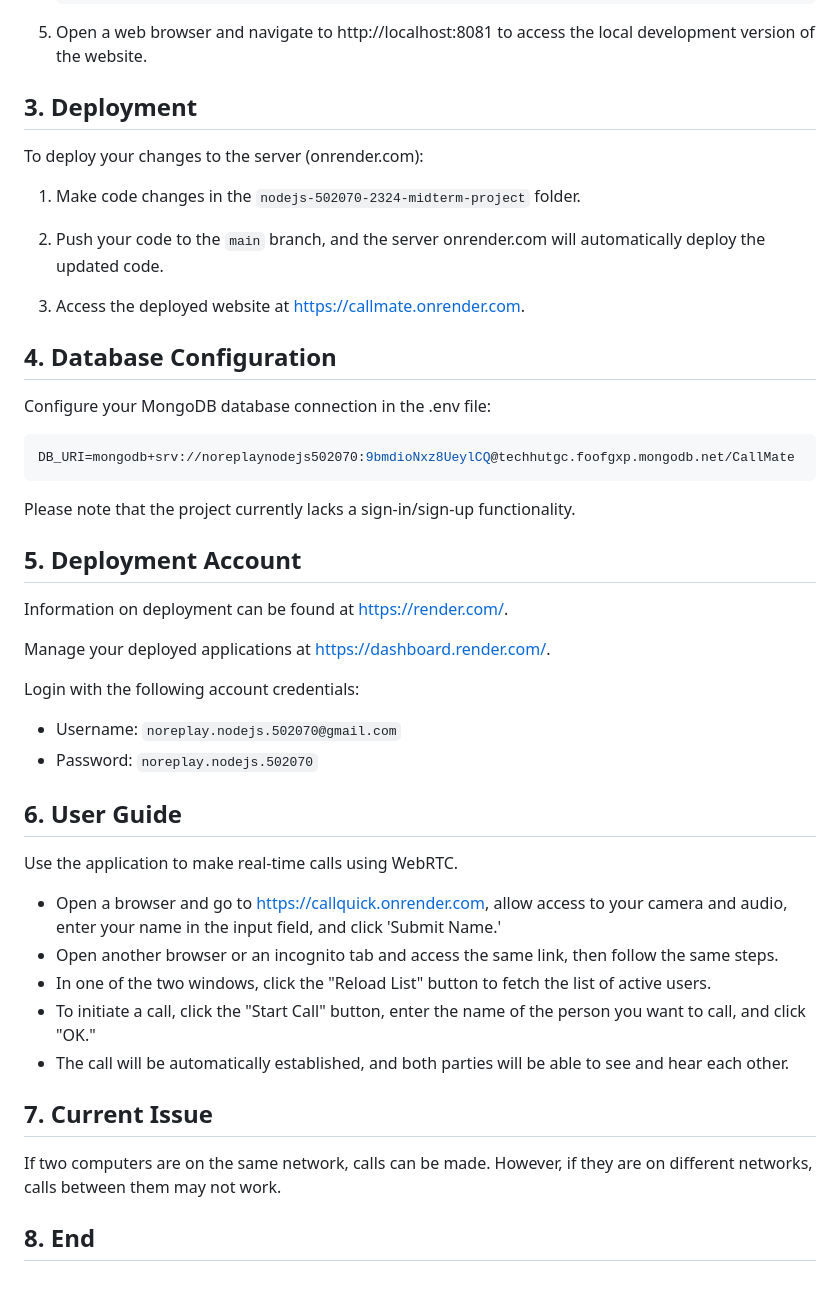
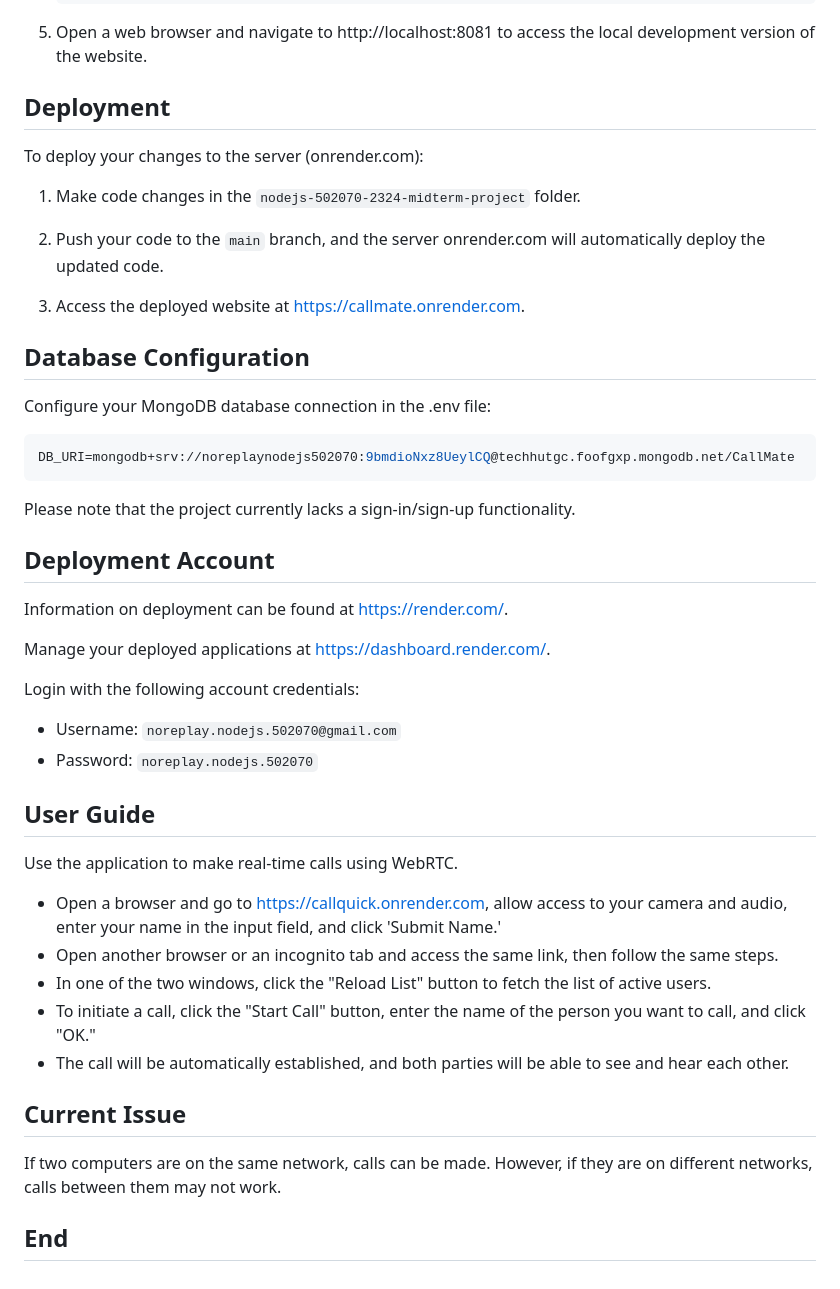
Before and after one commit to nguyenhuy158/nodejs-502070-2324-midterm-project, a Markdown page: README.md, the part around one of its changes. GitHub-like rendering.

Commit message:
Update README.md with table of contents

````diff
--- a/README.md
+++ b/README.md
@@ -46,7 +52,7 @@ Website/Production: [[https://callmate.onrender.com](https://callmate.onrender.c
     ```
 5. Open a web browser and navigate to http://localhost:8081 to access the local development version of the website.
 
-##  3. <a name='Deployment'></a>Deployment
+## <a name='Deployment'></a>Deployment
 
 To deploy your changes to the server (onrender.com):
 
@@ -56,7 +62,7 @@ To deploy your changes to the server (onrender.com):
 
 3. Access the deployed website at https://callmate.onrender.com.
 
-##  4. <a name='DatabaseConfiguration'></a>Database Configuration
+## <a name='DatabaseConfiguration'></a>Database Configuration
 
 Configure your MongoDB database connection in the .env file:
 
@@ -66,7 +72,7 @@ DB_URI=mongodb+srv://noreplaynodejs502070:9bmdioNxz8UeylCQ@techhutgc.foofgxp.mon
 
 Please note that the project currently lacks a sign-in/sign-up functionality.
 
-##  5. <a name='DeploymentAccount'></a>Deployment Account
+## <a name='DeploymentAccount'></a>Deployment Account
 
 Information on deployment can be found at https://render.com/.
 
@@ -77,7 +83,7 @@ Login with the following account credentials:
 -   Username: `noreplay.nodejs.502070@gmail.com`
 -   Password: `noreplay.nodejs.502070`
 
-##  6. <a name='UserGuide'></a>User Guide
+## <a name='UserGuide'></a>User Guide
 
 Use the application to make real-time calls using WebRTC.
 
@@ -87,8 +93,8 @@ Use the application to make real-time calls using WebRTC.
 -   To initiate a call, click the "Start Call" button, enter the name of the person you want to call, and click "OK."
 -   The call will be automatically established, and both parties will be able to see and hear each other.
 
-##  7. <a name='CurrentIssue'></a>Current Issue
+## <a name='CurrentIssue'></a>Current Issue
 
 If two computers are on the same network, calls can be made. However, if they are on different networks, calls between them may not work.
 
-##  8. <a name='End'></a>End
+## <a name='End'></a>End
````
Also changed, not shown: other parts of README.md (+18 -12 lines).
